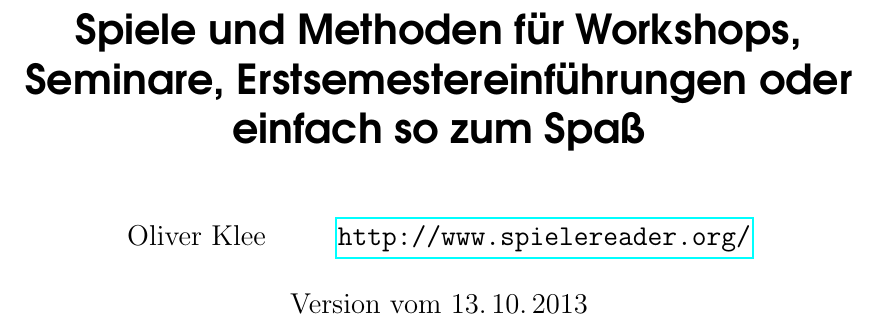
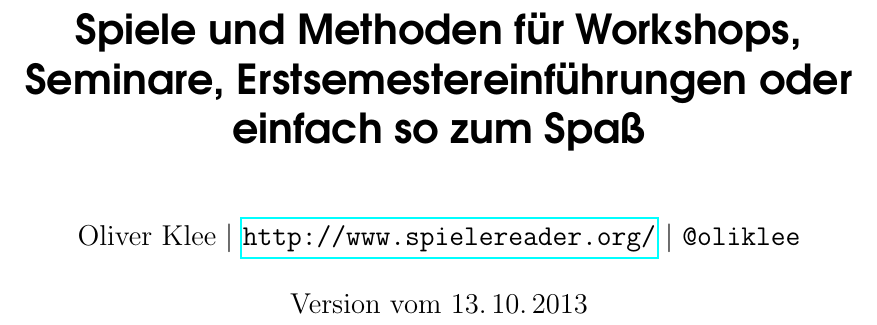
Before and after one commit to oliverklee/spielereader, a LaTeX book (spielereader.tex): part of page 1 of 80, cut so that both start at the same text. Compiled offline with pdfLaTeX.

Commit message:
[TASK] Twitter-Handle hinzufügen

```diff
--- a/spielereader.tex
+++ b/spielereader.tex
@@ -19,7 +19,7 @@
 
 \renewcommand{\descriptionlabel}[1]{\hspace*{1em} \hspace\labelsep \fett{#1}}
 
-\author{\raggedright Oliver Klee \and \url{http://www.spielereader.org/}}
+\author{\raggedright Oliver Klee | \url{http://www.spielereader.org/} | \texttt{@oliklee}}
 \title{Spiele und Methoden für Workshops, Seminare, Erstsemestereinführungen oder einfach so zum Spaß}
 \date{Version vom 13.\,10.\,2013}
 
```
